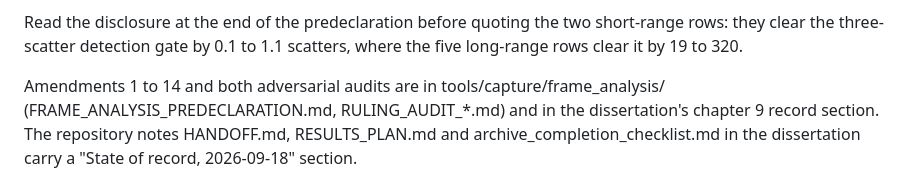
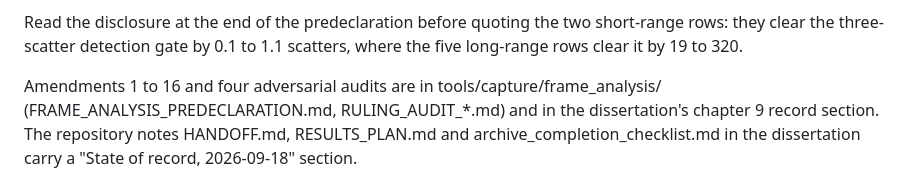
Before and after one commit to WVURAIL/pilot-proxy, a Markdown page: tools/capture/NEXT_STEPS_2026-09-18.md, the part around the change. Drawn GitHub-style.

```diff
--- a/tools/capture/NEXT_STEPS_2026-09-18.md
+++ b/tools/capture/NEXT_STEPS_2026-09-18.md
@@ -52,7 +52,7 @@ sensitivity limit with a number, not a blank.
 Read the disclosure at the end of the predeclaration before quoting the two short-range rows:
 they clear the three-scatter detection gate by 0.1 to 1.1 scatters, where the five long-range rows clear it by 19 to 320.
 
-Amendments 1 to 14 and both adversarial audits are in
+Amendments 1 to 16 and four adversarial audits are in
 tools/capture/frame_analysis/ (FRAME_ANALYSIS_PREDECLARATION.md, RULING_AUDIT_*.md) and in the dissertation's
 chapter 9 record section. The repository notes HANDOFF.md, RESULTS_PLAN.md and archive_completion_checklist.md in the
 dissertation carry a "State of record, 2026-09-18" section.
```
Also changed, not shown: 1 other file.
